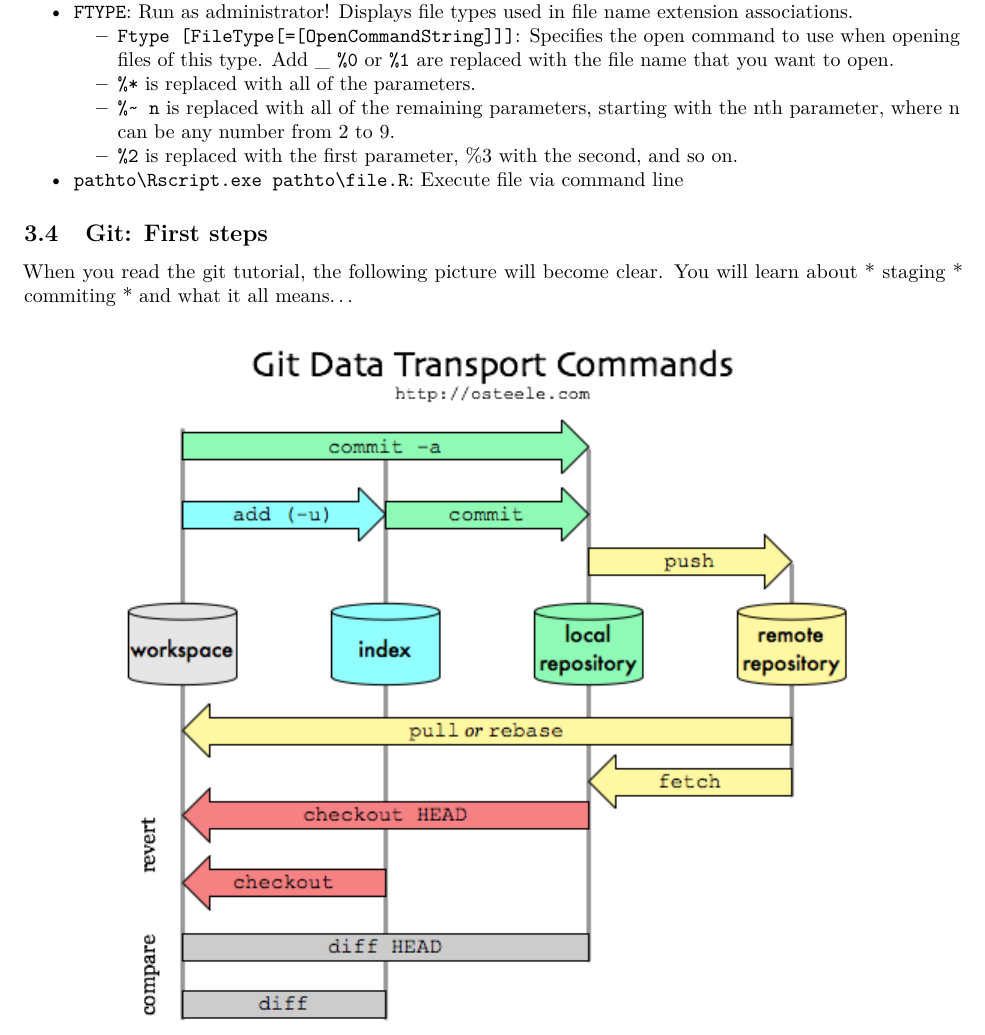
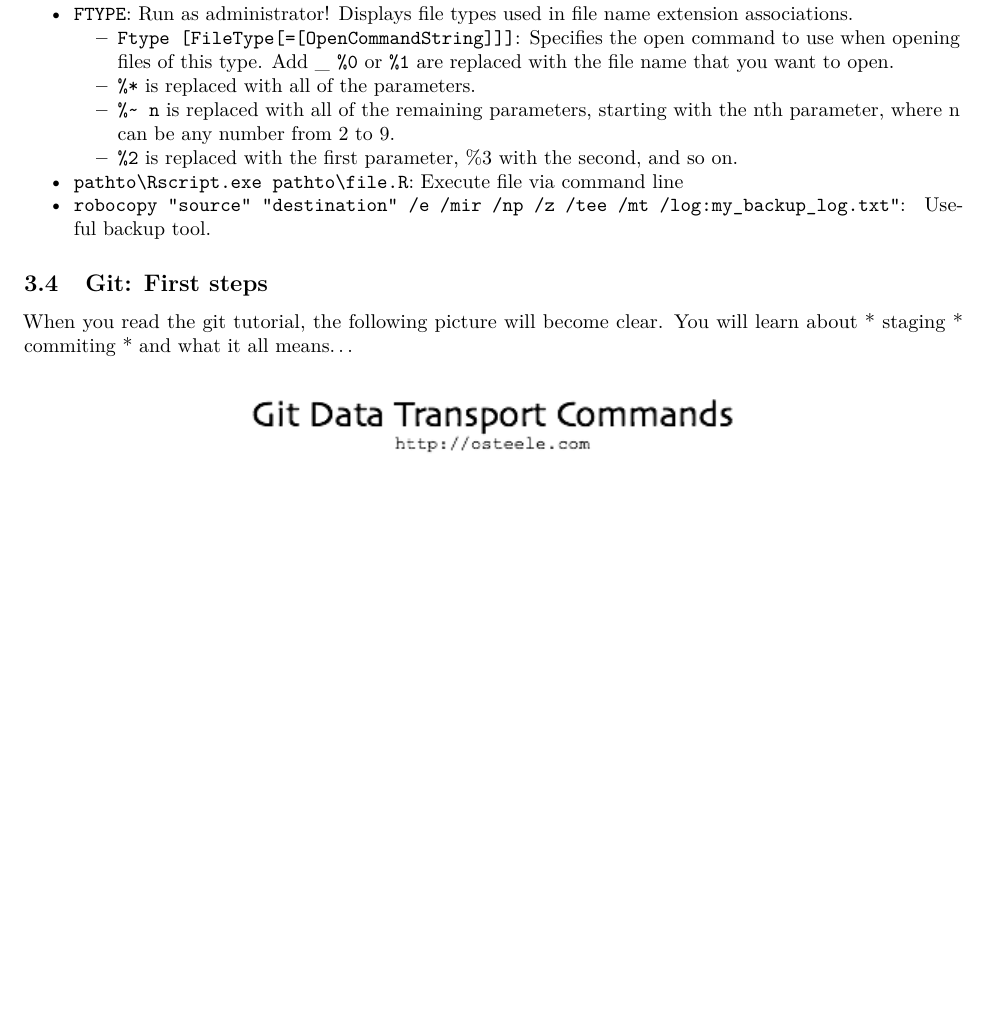
Before and after one commit to ims-fhs/imsbasics, an R Markdown document (workflow-and-style.Rmd): part of page 6 of 21 before the commit and part of page 6 of 22 after it, cut so that both start at the same text, the shorter picture padded with empty space. Rendered offline with R 4.5, knitr and Pandoc, then LaTeX, with nearby package versions.

Commit message:
Add robocopy (Windows) for automated backup.

```diff
--- a/workflow-and-style.Rmd
+++ b/workflow-and-style.Rmd
@@ -275,6 +275,8 @@ Link for [further reading](http://linuxcommand.org/lc3_learning_the_shell.php)
     nth parameter, where n can be any number from 2 to 9.
     - `%2` is replaced with the first parameter, %3 with the second, and so on.
 * `pathto\Rscript.exe pathto\file.R`: Execute file via command line
+* `robocopy "source" "destination" /e /mir /np /z /tee /mt /log:my_backup_log.txt"`:
+Useful backup tool.
 
 ## Git: First steps
 
```
Also changed, not shown: 1 other file.
